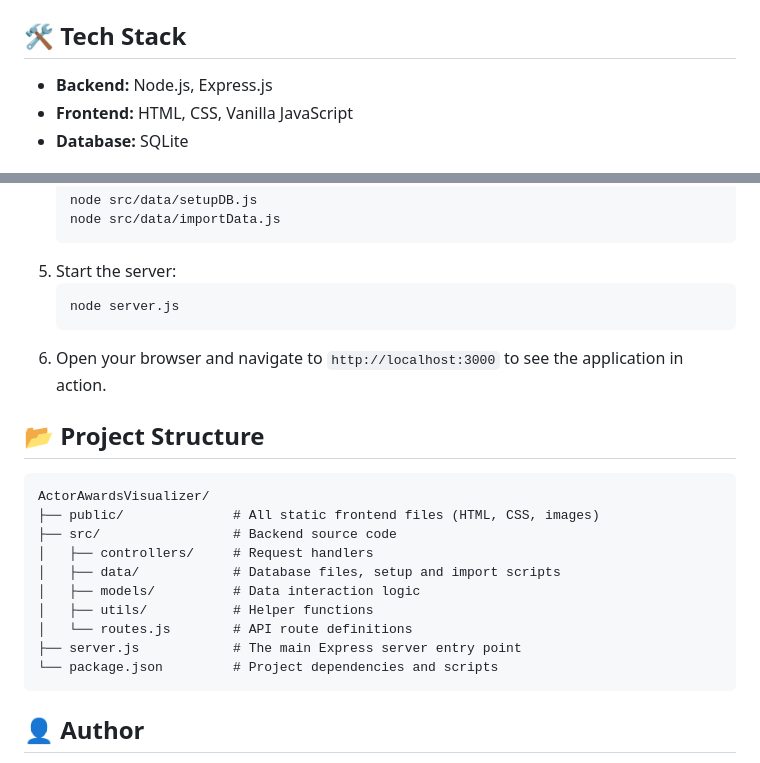
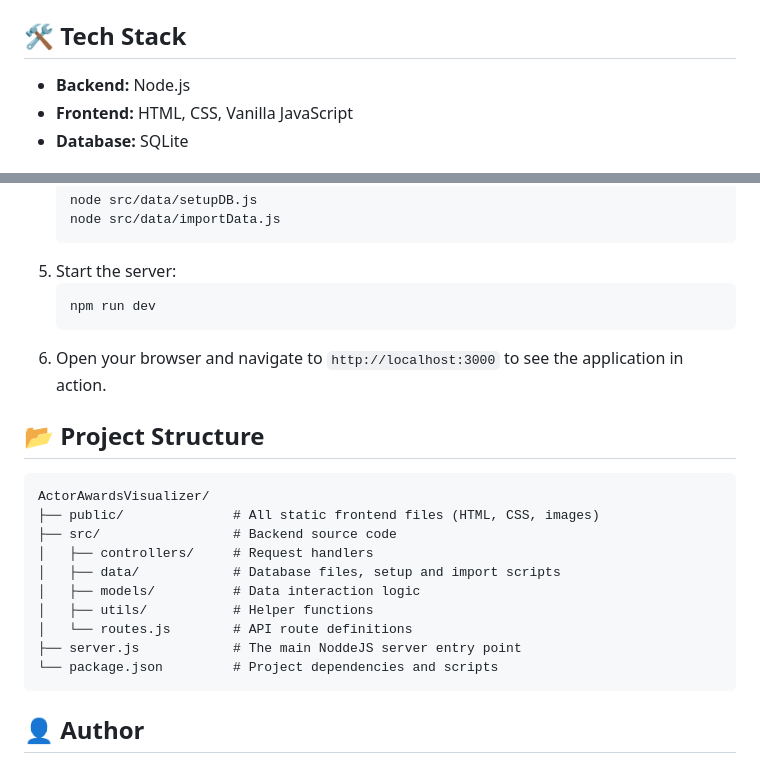
Before and after one commit to Dan-works-on-stuff/ActorAwardsVisualizer, a Markdown page: readme.md, 2 parts joined by grey strips. Drawn GitHub-style.

Commit message:
proper readme

````diff
--- a/readme.md
+++ b/readme.md
@@ -32,7 +32,7 @@ _An example of the category statistics visualization._
 
 ## 🛠️ Tech Stack
 
-*   **Backend:** Node.js, Express.js
+*   **Backend:** Node.js
 *   **Frontend:** HTML, CSS, Vanilla JavaScript
 *   **Database:** SQLite
 
@@ -67,7 +67,7 @@ You need to have Node.js and npm installed on your machine.
     ```
 5.  Start the server:
     ```bash
-    node server.js
+    npm run dev
     ```
 6.  Open your browser and navigate to `http://localhost:3000` to see the application in action.
 
@@ -82,7 +82,7 @@ ActorAwardsVisualizer/
 │   ├── models/          # Data interaction logic
 │   ├── utils/           # Helper functions
 │   └── routes.js        # API route definitions
-├── server.js            # The main Express server entry point
+├── server.js            # The main NoddeJS server entry point
 └── package.json         # Project dependencies and scripts
 ```
 
````
